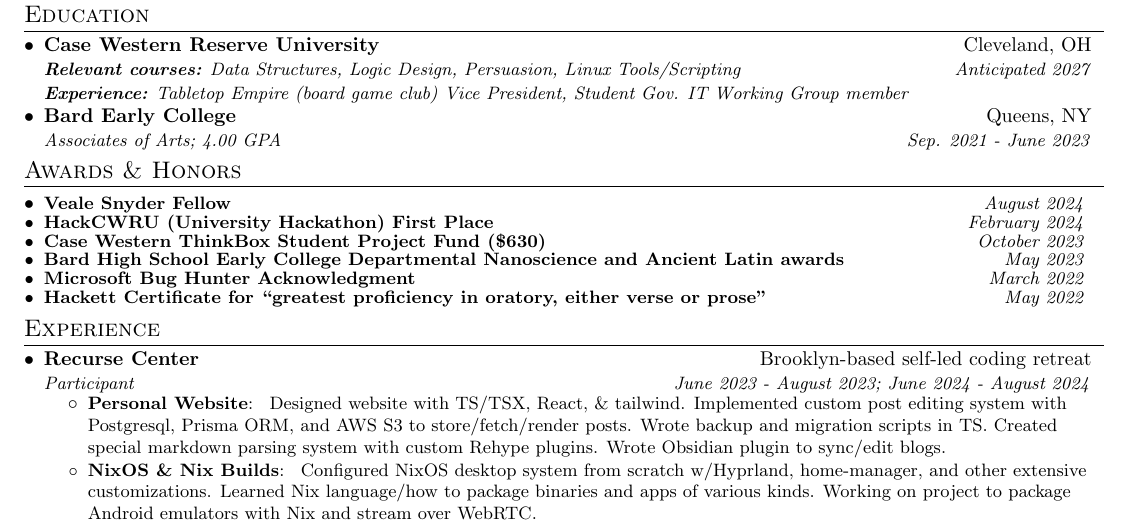
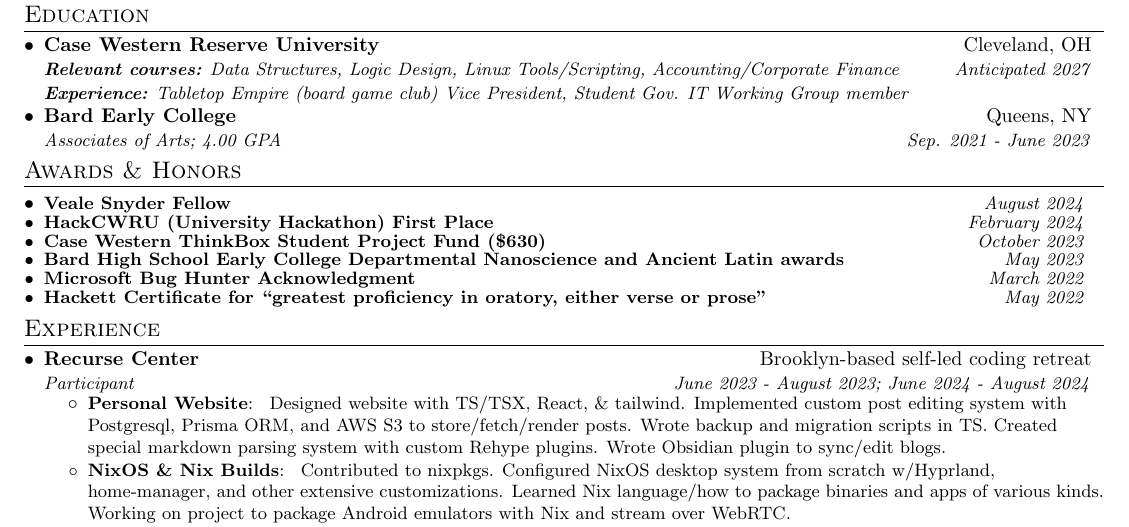
Before and after one commit to 404Wolf/Resume, a LaTeX CV (src/resume.tex): part of the page, cut so that both start at the same text. Compiled offline with pdfLaTeX; a LaTeX package or settings file that is missing is left out.

Commit message:
Add nix contrib

```diff
--- a/src/resume.tex
+++ b/src/resume.tex
@@ -62,7 +62,7 @@
 \resumeSubHeadingListStart
 \resumeSubheading
 {Case Western Reserve University}{Cleveland, OH}
-{B.S. Computer Science; 4.00 GPA}{\textbf{Relevant courses:} Data Structures, Logic Design, Persuasion, Linux Tools/Scripting}{Anticipated 2027}{\textbf{Experience:} Tabletop Empire (board game club) Vice President, Student Gov. IT Working Group member}
+{B.S. Computer Science; 4.00 GPA}{\textbf{Relevant courses:} Data Structures, Logic Design, Linux Tools/Scripting, Accounting/Corporate Finance}{Anticipated 2027}{\textbf{Experience:} Tabletop Empire (board game club) Vice President, Student Gov. IT Working Group member}
 
 \vspace{3pt}
 
@@ -96,7 +96,7 @@
 {Designed website with TS/TSX, React, \& tailwind. Implemented custom post editing system with Postgresql, Prisma ORM, and AWS S3 to store/fetch/render posts. Wrote backup and migration scripts in TS. Created special markdown parsing system with custom Rehype plugins. Wrote Obsidian plugin to sync/edit blogs.}
 
 \resumeItem{NixOS \& Nix Builds}
-{Configured NixOS desktop system from scratch w/Hyprland, home-manager, and other extensive customizations. Learned Nix language/how to package binaries and apps of various kinds. Working on project to package Android emulators with Nix and stream over WebRTC.}
+{Contributed to \href{https://github.com/NixOS/nixpkgs}{nixpkgs}. Configured NixOS desktop system from scratch w/Hyprland, home-manager, and other extensive customizations. Learned Nix language/how to package binaries and apps of various kinds. Working on project to package Android emulators with Nix and stream over WebRTC.}
 
 \resumeItem{Generated Vocab Cards}
 {Created Python Django server merge data obtained through Webster, OpenAI, and other APIs into elegant, contained English Vocab flashcard PDFs. Created system to generate vector art utilizing templated SVGs and Chrome Devtools Protocol.}
```
Also changed, not shown: resume.pdf (added).
